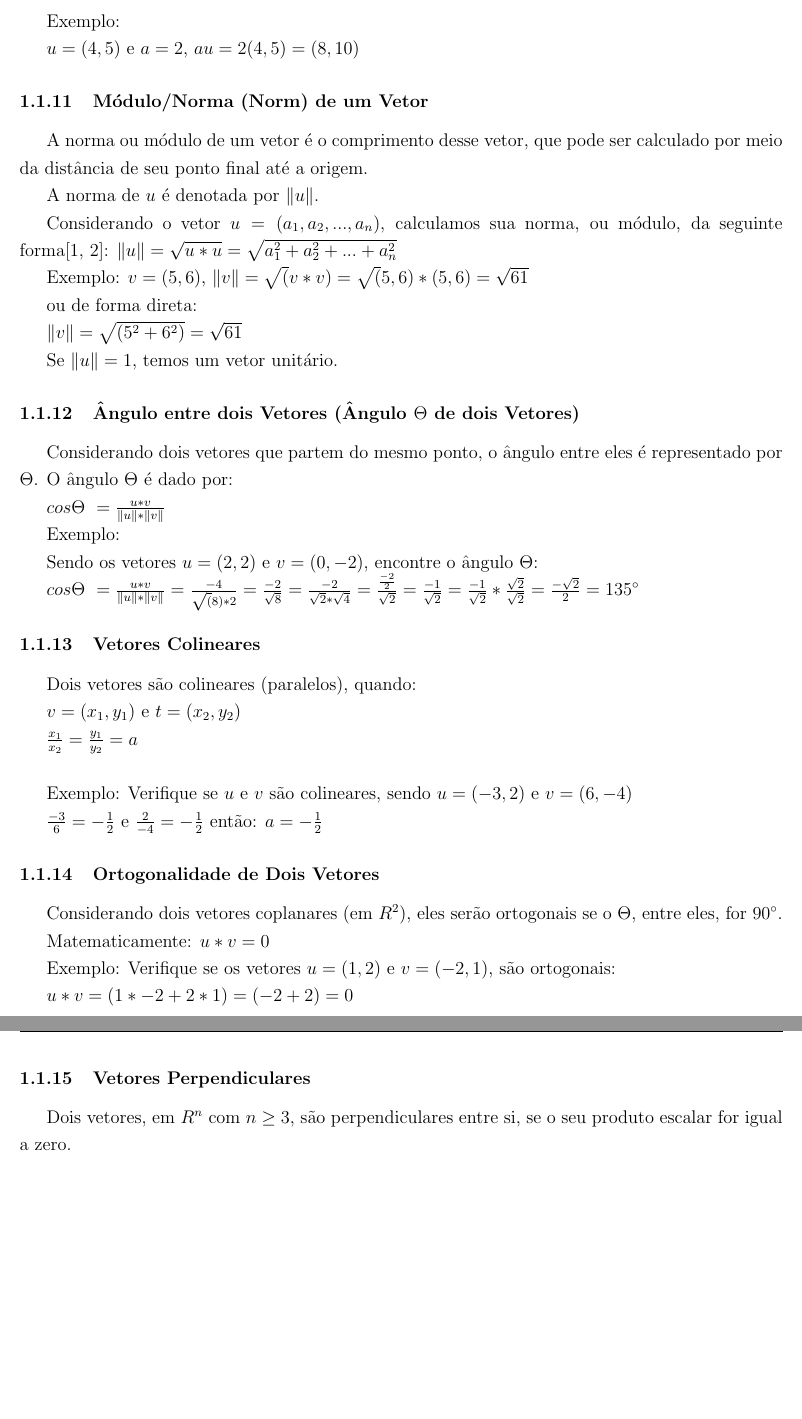
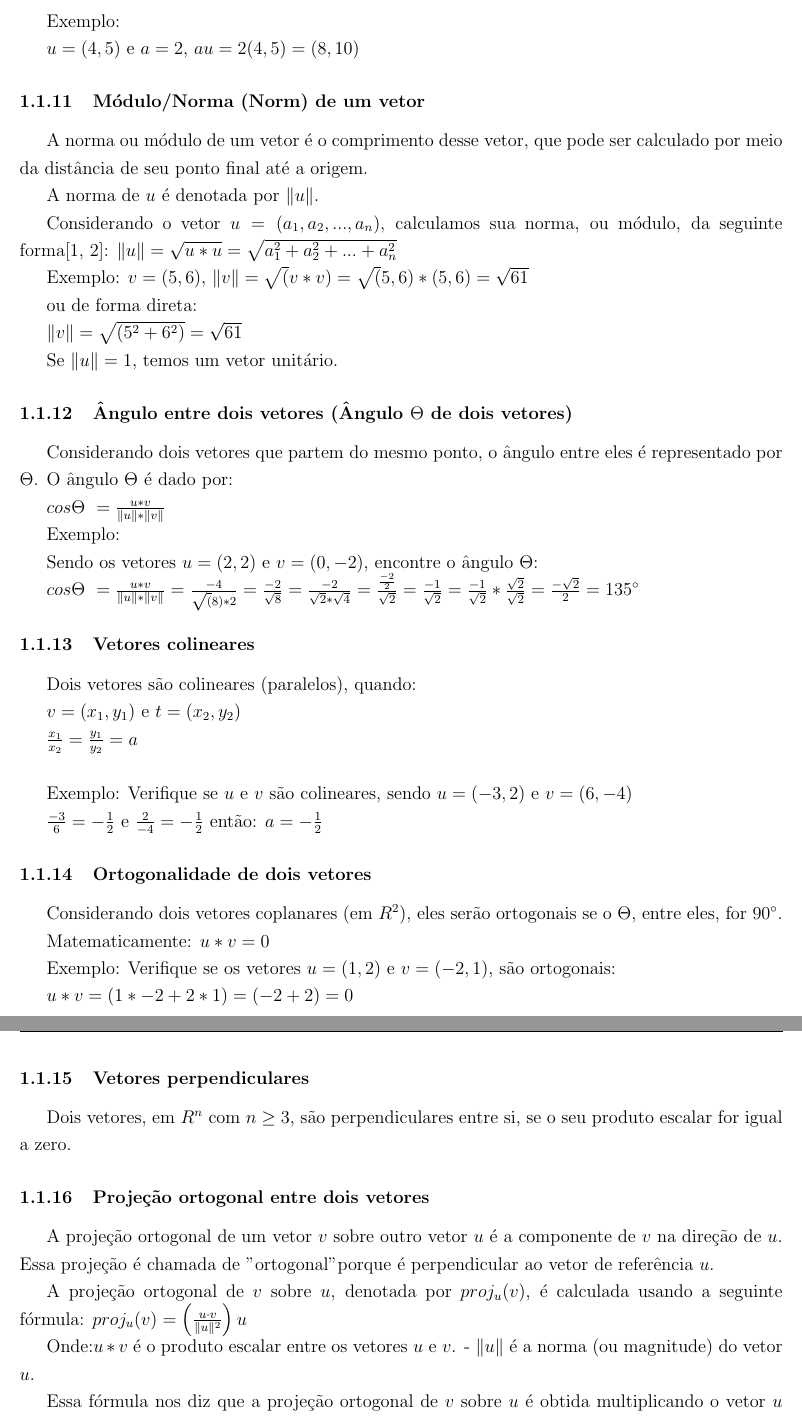
Before and after one commit to alvarengaricardo/quantum_computing, a LaTeX document (notes/notas em Computação Quantica.tex): two parts of pages 8 and 9 of 10, joined at a grey line, cut so that both start at the same text, the shorter picture padded with empty space. Compiled offline with pdfLaTeX.

Commit message:
Projeção Ortogonal

```diff
--- a/notes/notas em Computação Quantica.tex
+++ b/notes/notas em Computação Quantica.tex
@@ -214,7 +221,7 @@
 
 \(u = (4, 5)\) e \(a = 2\), \(au = 2(4, 5) = (8, 10)\)
 
-\subsubsection{Módulo/Norma (Norm) de um Vetor}
+\subsubsection{Módulo/Norma (Norm) de um vetor}
 
 A norma ou módulo de um vetor é o comprimento desse vetor, que pode ser calculado por meio da distância de seu ponto final até a origem.
 
@@ -231,7 +238,7 @@
 
 Se \(\|u\| = 1\), temos um vetor unitário.
 
-\subsubsection{Ângulo entre dois Vetores (Ângulo $\Theta$ de dois Vetores)}
+\subsubsection{Ângulo entre dois vetores (Ângulo $\Theta$ de dois vetores)}
 
 Considerando dois vetores que partem do mesmo ponto, o ângulo entre eles é representado por $\Theta$. O ângulo $\Theta$ é dado por:
 
@@ -267,9 +274,24 @@
 \(u * v = (1 * -2 + 2 * 1) = (-2 + 2) = 0\)
 
 
-\subsubsection{Vetores Perpendiculares}
+\subsubsection{Vetores perpendiculares}
 
 Dois vetores, em \(R^{n}\) com \(n \geq 3\), são perpendiculares entre si, se o seu produto escalar for igual a zero.
+
+\subsubsection{Projeção ortogonal entre dois vetores}
+
+A projeção ortogonal de um vetor \(v\) sobre outro vetor \(u\) é a componente de \(v\) na direção de \(u\). Essa projeção é chamada de "ortogonal" porque é perpendicular ao vetor de referência \(u\).
+
+A projeção ortogonal de \(v\) sobre \(u\), denotada por \(proj_{u}(v)\), é calculada usando a seguinte fórmula: \(proj_{u}(v) = \left( \frac{u \cdot v}{\|u\|^2} \right) u\)
+
+
+Onde:\(u * v \) é o produto escalar entre os vetores \( u \) e \( v \).
+- \( \| u \| \) é a norma (ou magnitude) do vetor \( u \).
+
+Essa fórmula nos diz que a projeção ortogonal de \( v \) sobre \( u \) é obtida multiplicando o vetor \( u \) pela fração \(\frac{u*v}{\|u\|^2}\), que é a magnitude da projeção de \(v \) na direção de \(u\).
+
+
+
 
 \section{Teste}
 
```
Also changed, not shown: notes/figuras/quantum.jpg (added), notes/figuras/wp5436123-quantum-physics-wallpapers.jpg (added), notes/notas em Computação Quantica.pdf, notes/notas em Computação Quantica.tex (23 more changed lines), 3 other files.
